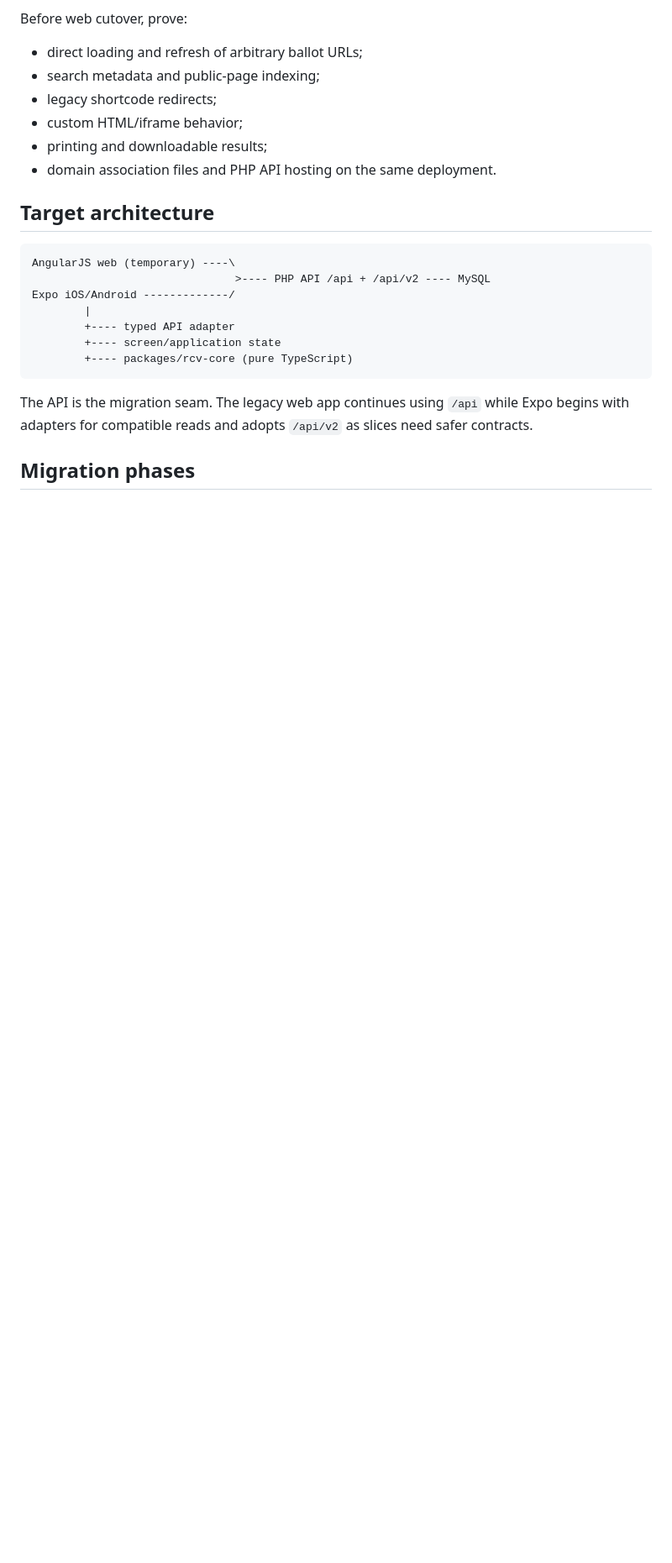
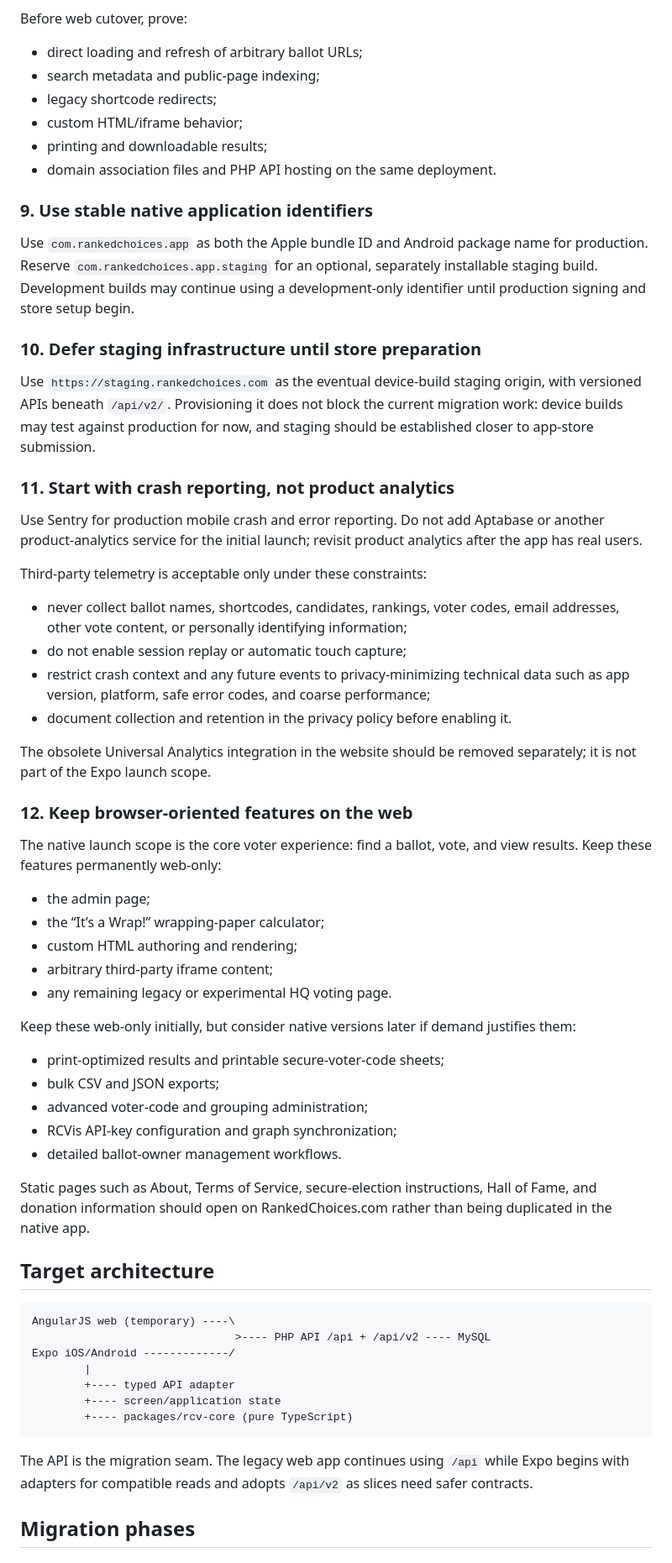
Before and after one commit to DavidMoritz/rcv, a Markdown page: docs/expo-migration-rfc.md, the part around one of its changes. Shown at 84% size. Rendered like a GitHub page; blank space fills up the shorter version.

Commit message:
Update Expo RFC with maintainer guidance

```diff
--- a/docs/expo-migration-rfc.md
+++ b/docs/expo-migration-rfc.md
@@ -230,6 +245,62 @@ Before web cutover, prove:
 - custom HTML/iframe behavior;
 - printing and downloadable results;
 - domain association files and PHP API hosting on the same deployment.
+
+### 9. Use stable native application identifiers
+
+Use `com.rankedchoices.app` as both the Apple bundle ID and Android package
+name for production. Reserve `com.rankedchoices.app.staging` for an optional,
+separately installable staging build. Development builds may continue using a
+development-only identifier until production signing and store setup begin.
+
+### 10. Defer staging infrastructure until store preparation
+
+Use `https://staging.rankedchoices.com` as the eventual device-build staging
+origin, with versioned APIs beneath `/api/v2/`. Provisioning it does not block
+the current migration work: device builds may test against production for now,
+and staging should be established closer to app-store submission.
+
+### 11. Start with crash reporting, not product analytics
+
+Use Sentry for production mobile crash and error reporting. Do not add Aptabase
+or another product-analytics service for the initial launch; revisit product
+analytics after the app has real users.
+
+Third-party telemetry is acceptable only under these constraints:
+
+- never collect ballot names, shortcodes, candidates, rankings, voter codes,
+  email addresses, other vote content, or personally identifying information;
+- do not enable session replay or automatic touch capture;
+- restrict crash context and any future events to privacy-minimizing technical
+  data such as app version, platform, safe error codes, and coarse performance;
+- document collection and retention in the privacy policy before enabling it.
+
+The obsolete Universal Analytics integration in the website should be removed
+separately; it is not part of the Expo launch scope.
+
+### 12. Keep browser-oriented features on the web
+
+The native launch scope is the core voter experience: find a ballot, vote, and
+view results. Keep these features permanently web-only:
+
+- the admin page;
+- the “It’s a Wrap!” wrapping-paper calculator;
+- custom HTML authoring and rendering;
+- arbitrary third-party iframe content;
+- any remaining legacy or experimental HQ voting page.
+
+Keep these web-only initially, but consider native versions later if demand
+justifies them:
+
+- print-optimized results and printable secure-voter-code sheets;
+- bulk CSV and JSON exports;
+- advanced voter-code and grouping administration;
+- RCVis API-key configuration and graph synchronization;
+- detailed ballot-owner management workflows.
+
+Static pages such as About, Terms of Service, secure-election instructions,
+Hall of Fame, and donation information should open on RankedChoices.com rather
+than being duplicated in the native app.
 
 ## Target architecture
 
```
Also changed, not shown: other parts of docs/expo-migration-rfc.md (+49 -31 lines).
